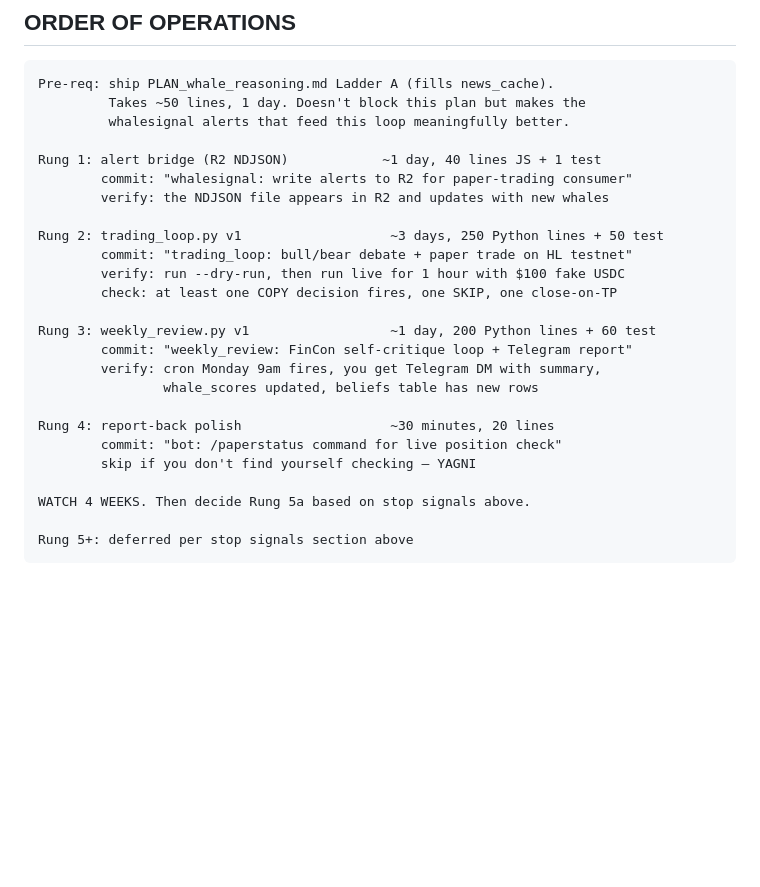
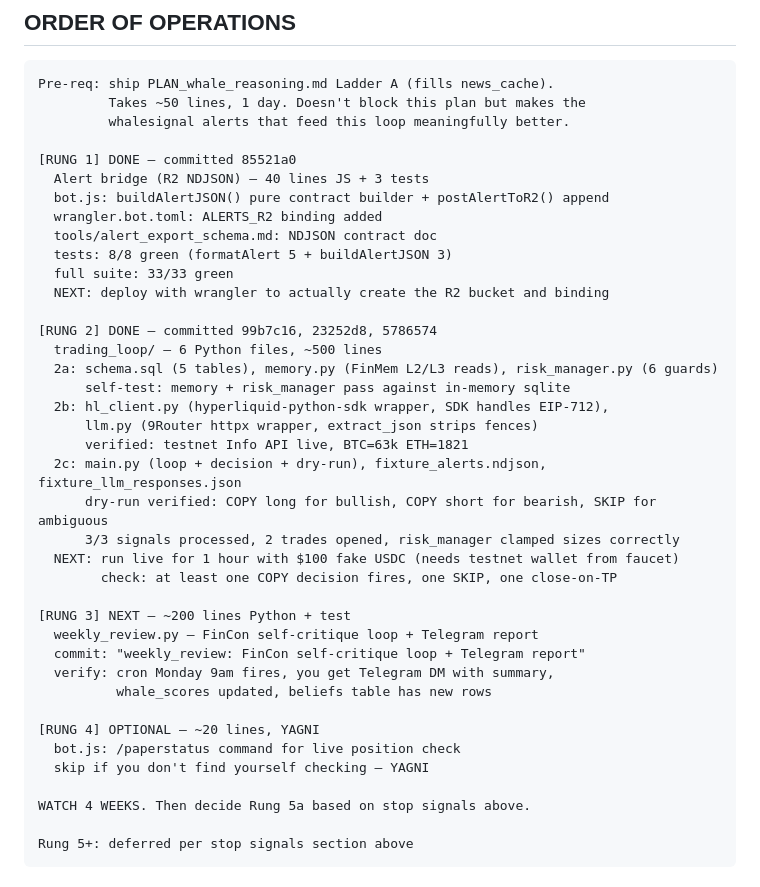
Before and after one commit to Saman-ghorayshi/whalesignal, a Markdown page: PLAN_trading_loop.md, the part around the change. Drawn GitHub-style; blank space fills up the shorter version.

Commit message:
plan: mark Rungs 1-2 done, Rung 3 next in ORDER OF OPERATIONS

```diff
--- a/PLAN_trading_loop.md
+++ b/PLAN_trading_loop.md
@@ -573,23 +573,37 @@ Pre-req: ship PLAN_whale_reasoning.md Ladder A (fills news_cache).
          Takes ~50 lines, 1 day. Doesn't block this plan but makes the
          whalesignal alerts that feed this loop meaningfully better.
 
-Rung 1: alert bridge (R2 NDJSON)            ~1 day, 40 lines JS + 1 test
-        commit: "whalesignal: write alerts to R2 for paper-trading consumer"
-        verify: the NDJSON file appears in R2 and updates with new whales
+[RUNG 1] DONE — committed 85521a0
+  Alert bridge (R2 NDJSON) — 40 lines JS + 3 tests
+  bot.js: buildAlertJSON() pure contract builder + postAlertToR2() append
+  wrangler.bot.toml: ALERTS_R2 binding added
+  tools/alert_export_schema.md: NDJSON contract doc
+  tests: 8/8 green (formatAlert 5 + buildAlertJSON 3)
+  full suite: 33/33 green
+  NEXT: deploy with wrangler to actually create the R2 bucket and binding
 
-Rung 2: trading_loop.py v1                   ~3 days, 250 Python lines + 50 test
-        commit: "trading_loop: bull/bear debate + paper trade on HL testnet"
-        verify: run --dry-run, then run live for 1 hour with $100 fake USDC
+[RUNG 2] DONE — committed 99b7c16, 23252d8, 5786574
+  trading_loop/ — 6 Python files, ~500 lines
+  2a: schema.sql (5 tables), memory.py (FinMem L2/L3 reads), risk_manager.py (6 guards)
+      self-test: memory + risk_manager pass against in-memory sqlite
+  2b: hl_client.py (hyperliquid-python-sdk wrapper, SDK handles EIP-712),
+      llm.py (9Router httpx wrapper, extract_json strips fences)
+      verified: testnet Info API live, BTC=63k ETH=1821
+  2c: main.py (loop + decision + dry-run), fixture_alerts.ndjson, fixture_llm_responses.json
+      dry-run verified: COPY long for bullish, COPY short for bearish, SKIP for ambiguous
+      3/3 signals processed, 2 trades opened, risk_manager clamped sizes correctly
+  NEXT: run live for 1 hour with $100 fake USDC (needs testnet wallet from faucet)
         check: at least one COPY decision fires, one SKIP, one close-on-TP
 
-Rung 3: weekly_review.py v1                  ~1 day, 200 Python lines + 60 test
-        commit: "weekly_review: FinCon self-critique loop + Telegram report"
-        verify: cron Monday 9am fires, you get Telegram DM with summary,
-                whale_scores updated, beliefs table has new rows
+[RUNG 3] NEXT — ~200 lines Python + test
+  weekly_review.py — FinCon self-critique loop + Telegram report
+  commit: "weekly_review: FinCon self-critique loop + Telegram report"
+  verify: cron Monday 9am fires, you get Telegram DM with summary,
+          whale_scores updated, beliefs table has new rows
 
-Rung 4: report-back polish                   ~30 minutes, 20 lines
-        commit: "bot: /paperstatus command for live position check"
-        skip if you don't find yourself checking — YAGNI
+[RUNG 4] OPTIONAL — ~20 lines, YAGNI
+  bot.js: /paperstatus command for live position check
+  skip if you don't find yourself checking — YAGNI
 
 WATCH 4 WEEKS. Then decide Rung 5a based on stop signals above.
 
```
